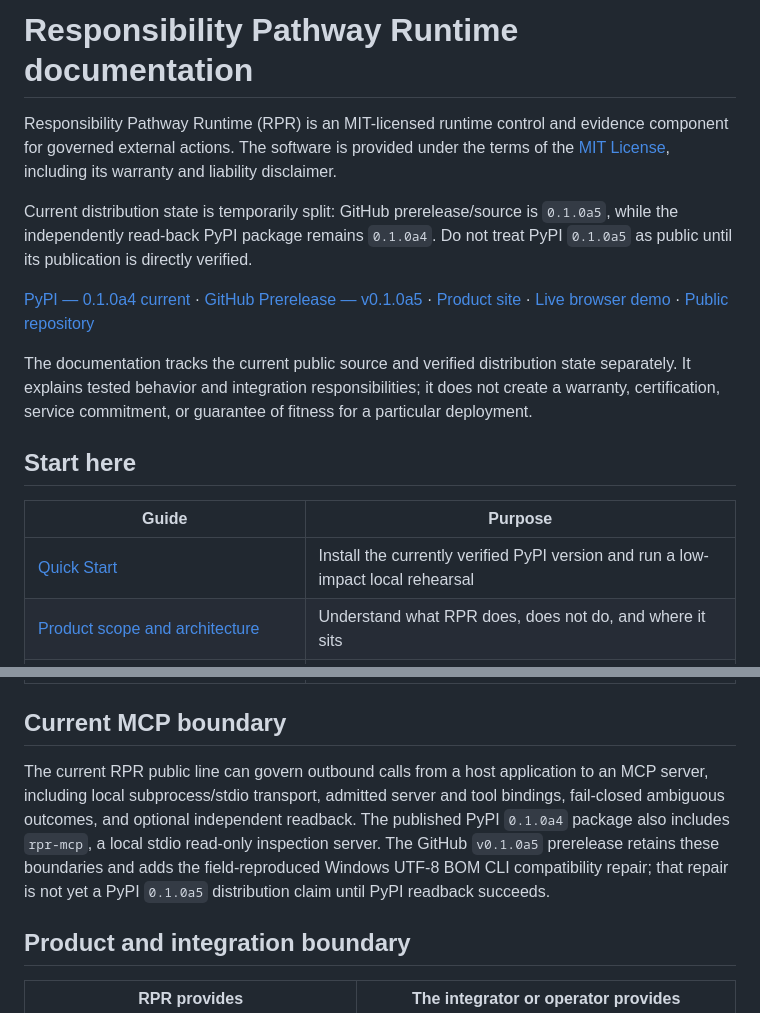
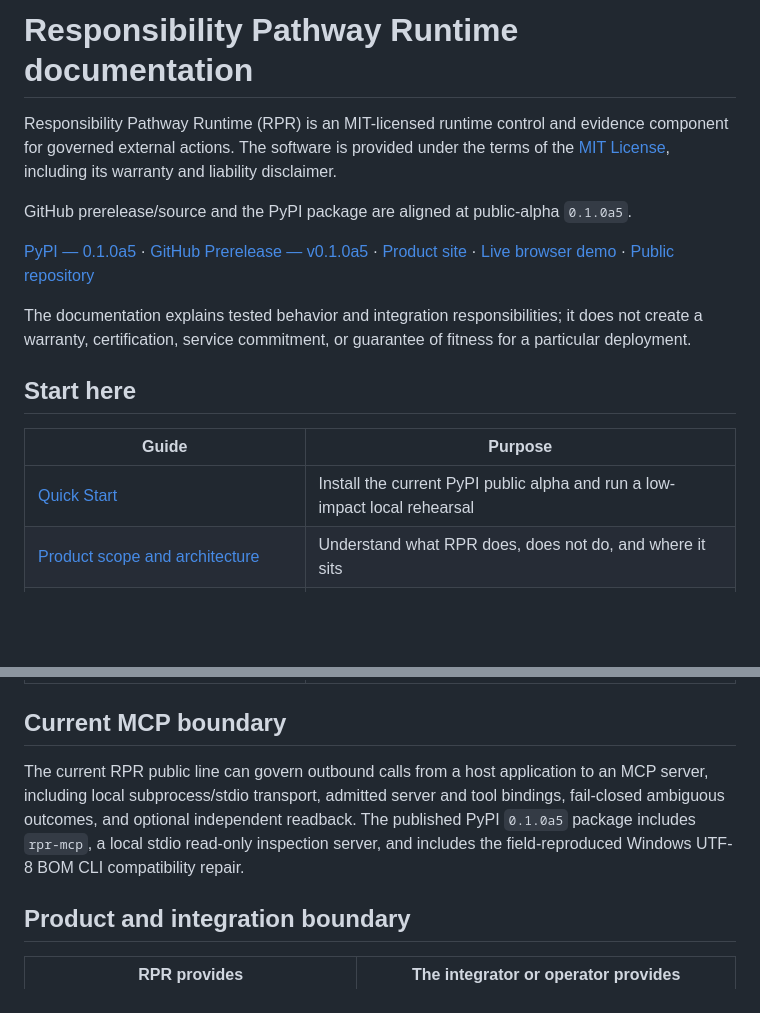
Before and after one commit to YutoriKomeiji/responsibility-pathway-runtime, a Markdown page: docs/en/README.md, 2 parts joined by grey strips. GitHub-like rendering; blank space fills up the shorter version.

Commit message:
docs: promote English index to 0.1.0a5

```diff
--- a/docs/en/README.md
+++ b/docs/en/README.md
@@ -2,7 +2,7 @@
 Document Title: RPR Product Documentation
 Document Type: Public Product Documentation Index
 Status: Public Alpha
-Version: split-state: GitHub 0.1.0a5 / PyPI 0.1.0a4
+Version: 0.1.0a5
 Freeze ID: RPR-CF-2026-08-02-01
 Header Language: English
 Body Language: English
@@ -12,17 +12,17 @@ Body Language: English
 
 Responsibility Pathway Runtime (RPR) is an MIT-licensed runtime control and evidence component for governed external actions. The software is provided under the terms of the [MIT License](../../LICENSE), including its warranty and liability disclaimer.
 
-Current distribution state is temporarily split: GitHub prerelease/source is `0.1.0a5`, while the independently read-back PyPI package remains `0.1.0a4`. Do not treat PyPI `0.1.0a5` as public until its publication is directly verified.
+GitHub prerelease/source and the PyPI package are aligned at public-alpha `0.1.0a5`.
 
-[PyPI — 0.1.0a4 current](https://pypi.org/project/responsibility-pathway-runtime/0.1.0a4/) · [GitHub Prerelease — v0.1.0a5](https://github.com/YutoriKomeiji/responsibility-pathway-runtime/releases/tag/v0.1.0a5) · [Product site](https://yutorikomeiji.github.io/responsibility-pathway-runtime/) · [Live browser demo](https://yutorikomeiji.github.io/responsibility-pathway-runtime/demo.html) · [Public repository](https://github.com/YutoriKomeiji/responsibility-pathway-runtime)
+[PyPI — 0.1.0a5](https://pypi.org/project/responsibility-pathway-runtime/0.1.0a5/) · [GitHub Prerelease — v0.1.0a5](https://github.com/YutoriKomeiji/responsibility-pathway-runtime/releases/tag/v0.1.0a5) · [Product site](https://yutorikomeiji.github.io/responsibility-pathway-runtime/) · [Live browser demo](https://yutorikomeiji.github.io/responsibility-pathway-runtime/demo.html) · [Public repository](https://github.com/YutoriKomeiji/responsibility-pathway-runtime)
 
-The documentation tracks the current public source and verified distribution state separately. It explains tested behavior and integration responsibilities; it does not create a warranty, certification, service commitment, or guarantee of fitness for a particular deployment.
+The documentation explains tested behavior and integration responsibilities; it does not create a warranty, certification, service commitment, or guarantee of fitness for a particular deployment.
 
 ## Start here
 
 | Guide | Purpose |
 |---|---|
-| [Quick Start](quick-start.md) | Install the currently verified PyPI version and run a low-impact local rehearsal |
+| [Quick Start](quick-start.md) | Install the current PyPI public alpha and run a low-impact local rehearsal |
 | [Product scope and architecture](product-scope-architecture.md) | Understand what RPR does, does not do, and where it sits |
 | [Claim Boundary Promotion](claim-boundary-promotion.md) | Review evidence-limited and permanent responsibility boundaries |
 | [MCP integration](mcp-integration.md) | Understand the current outbound MCP tool-call and read-only inspection boundaries |
@@ -32,7 +32,7 @@ The documentation tracks the current public source and verified distribution sta
 
 ## Current MCP boundary
 
-The current RPR public line can govern outbound calls from a host application to an MCP server, including local subprocess/stdio transport, admitted server and tool bindings, fail-closed ambiguous outcomes, and optional independent readback. The published PyPI `0.1.0a4` package also includes `rpr-mcp`, a local stdio read-only inspection server. The GitHub `v0.1.0a5` prerelease retains these boundaries and adds the field-reproduced Windows UTF-8 BOM CLI compatibility repair; that repair is not yet a PyPI `0.1.0a5` distribution claim until PyPI readback succeeds.
+The current RPR public line can govern outbound calls from a host application to an MCP server, including local subprocess/stdio transport, admitted server and tool bindings, fail-closed ambiguous outcomes, and optional independent readback. The published PyPI `0.1.0a5` package includes `rpr-mcp`, a local stdio read-only inspection server, and includes the field-reproduced Windows UTF-8 BOM CLI compatibility repair.
 
 ## Product and integration boundary
 
```
